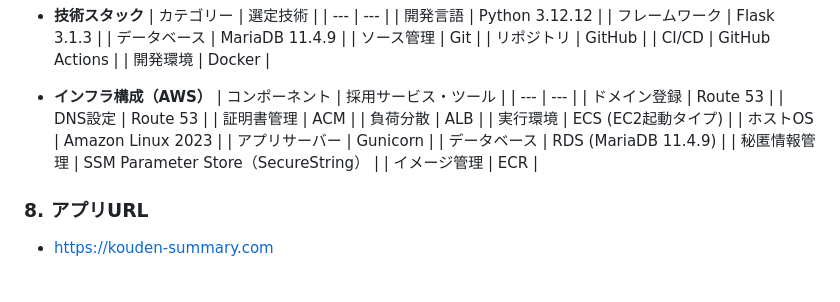
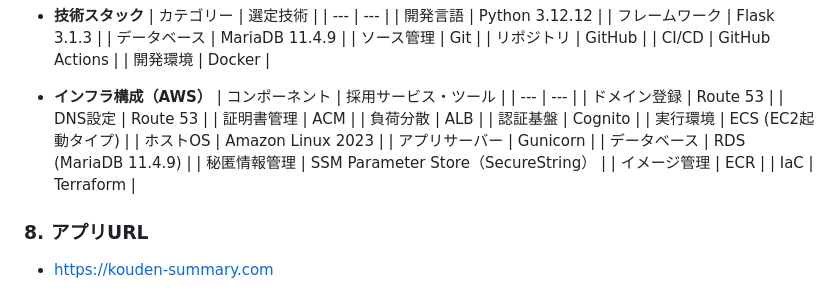
Before and after one commit to vinylhousegarage/kouden-summary, a Markdown page: README.md, the part around the change. Drawn GitHub-style.

Commit message:
docs(readme): add Cognito for auth and Terraform for IaC to system configuration

```diff
--- a/README.md
+++ b/README.md
@@ -166,12 +166,14 @@
     | DNS設定 | Route 53 |
     | 証明書管理 | ACM |
     | 負荷分散 | ALB |
+    | 認証基盤 | Cognito |
     | 実行環境 | ECS (EC2起動タイプ) |
     | ホストOS | Amazon Linux 2023 |
     | アプリサーバー | Gunicorn |
     | データベース | RDS (MariaDB 11.4.9) |
     | 秘匿情報管理 | SSM Parameter Store（SecureString） |
     | イメージ管理 | ECR |
+    | IaC | Terraform |
 
 ### 8. アプリURL
   - [https://kouden-summary.com](https://kouden-summary.com)
```
